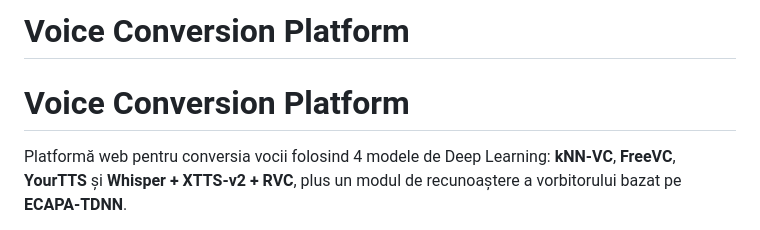
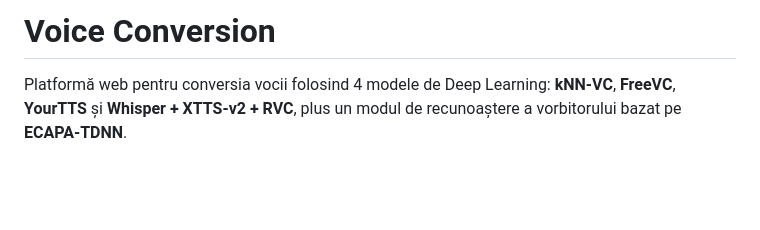
Before and after one commit to Claudiu-TechProjects/Voice-Conversion-System, a Markdown page: README.md, the part around the change. GitHub-like rendering; blank space fills up the shorter version.

```diff
--- a/README.md
+++ b/README.md
@@ -1,5 +1,4 @@
-# Voice Conversion Platform
-# Voice Conversion Platform
+# Voice Conversion
 
 Platformă web pentru conversia vocii folosind 4 modele de Deep Learning: **kNN-VC**, **FreeVC**, **YourTTS** și **Whisper + XTTS-v2 + RVC**, plus un modul de recunoaștere a vorbitorului bazat pe **ECAPA-TDNN**.
 
```
